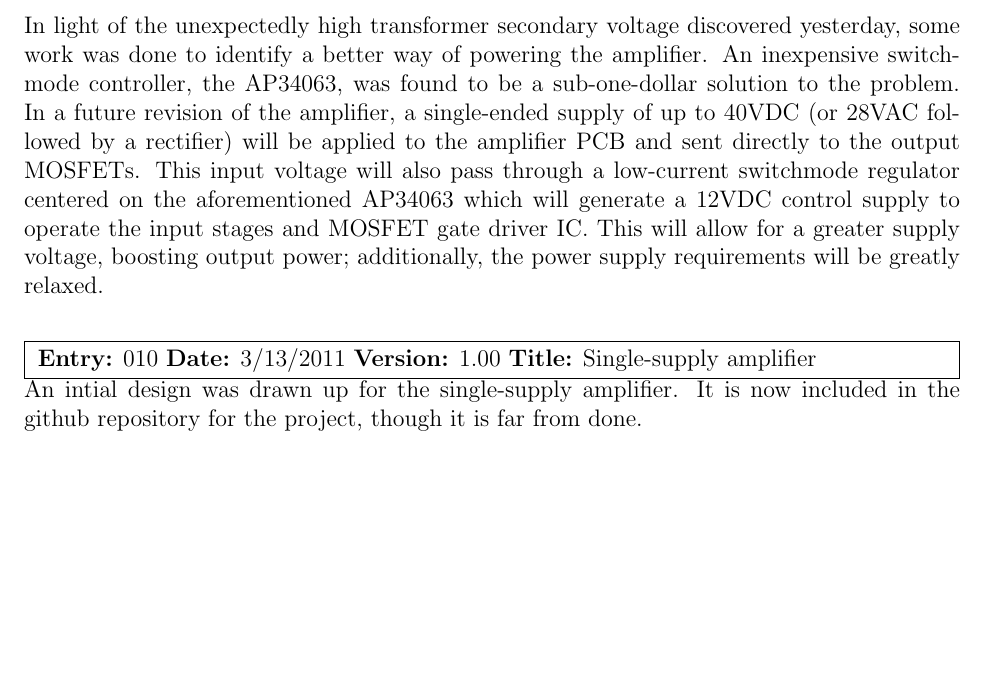
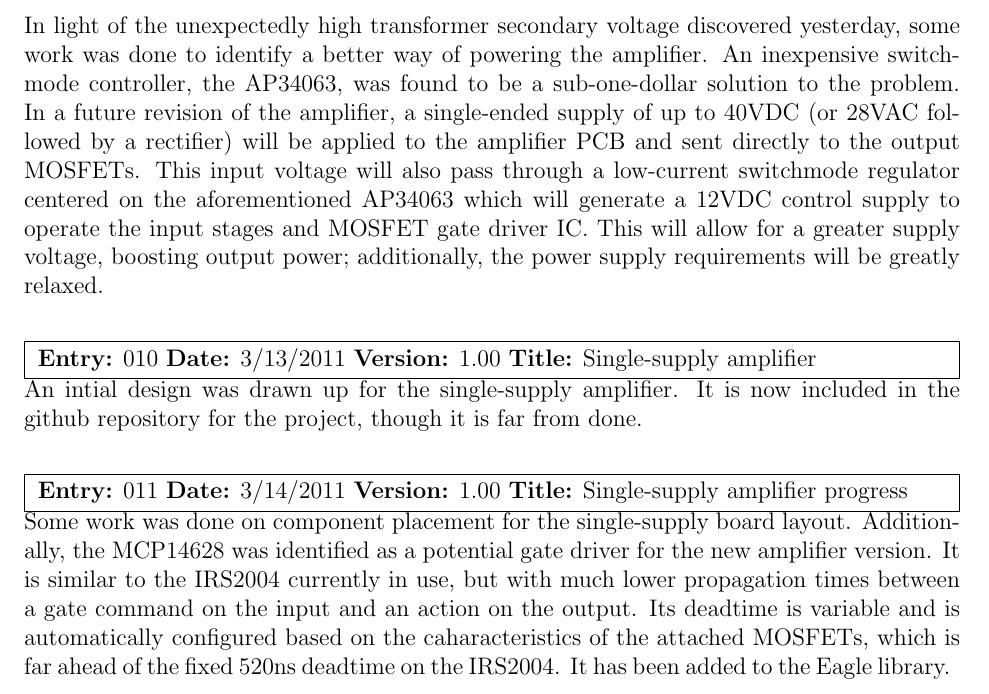
Before and after one commit to BertCox/class-d-amp, a LaTeX document (Documentation/ProjectNotebook/project_notebook.tex): part of page 3 of 3, cut so that both start at the same text, the shorter picture padded with empty space. Compiled offline with pdfLaTeX.

Commit message:
Worked on component placement for single-supply amplifier

```diff
--- a/Documentation/ProjectNotebook/project_notebook.tex
+++ b/Documentation/ProjectNotebook/project_notebook.tex
@@ -167,4 +167,8 @@ In light of the unexpectedly high transformer secondary voltage discovered yeste
 An intial design was drawn up for the single-supply amplifier.  It is now included in the github repository for the project, though it is far from done.
 \end{nbentry}
 
+\begin{nbentry}{011}{3/14/2011}{1.00}{Single-supply amplifier progress}
+Some work was done on component placement for the single-supply board layout.  Additionally, the MCP14628 was identified as a potential gate driver for the new amplifier version.  It is similar to the IRS2004 currently in use, but with much lower propagation times between a gate command on the input and an action on the output.  Its deadtime is variable and is automatically configured based on the caharacteristics of the attached MOSFETs, which is far ahead of the fixed 520ns deadtime on the IRS2004.  It has been added to the Eagle library.
+\end{nbentry}
+
 \end{document}
```
Also changed, not shown: Documentation/ProjectNotebook/project_notebook.pdf, 4 other files.
